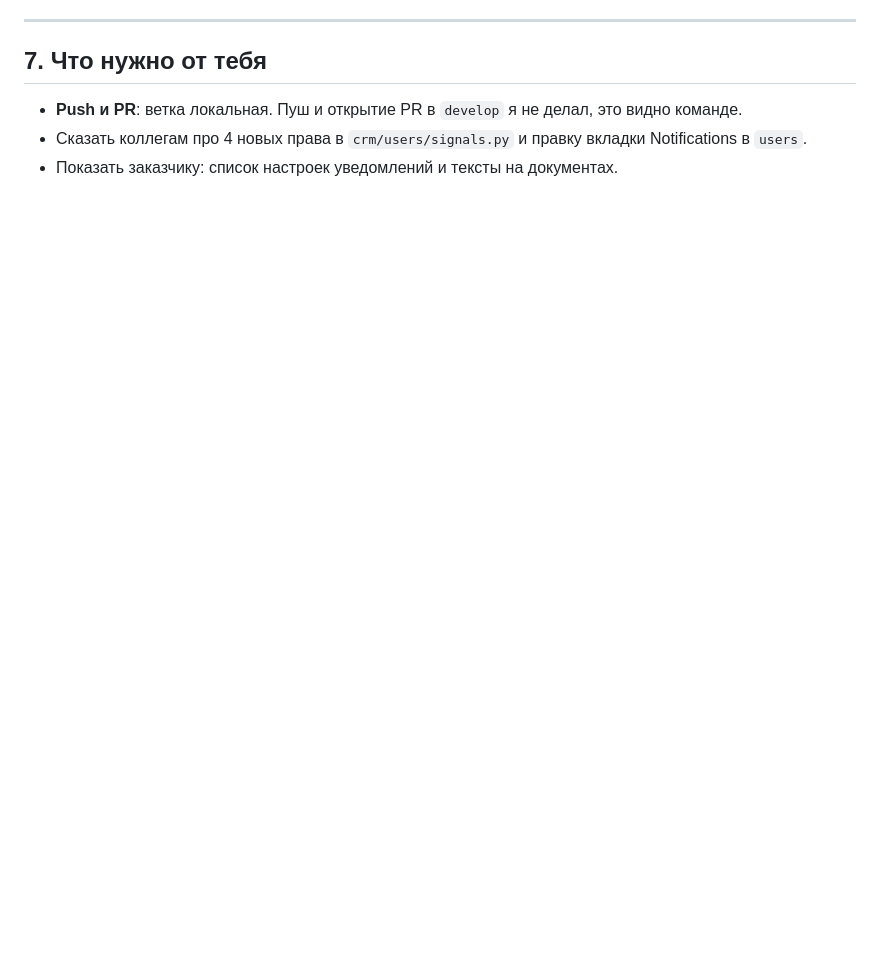
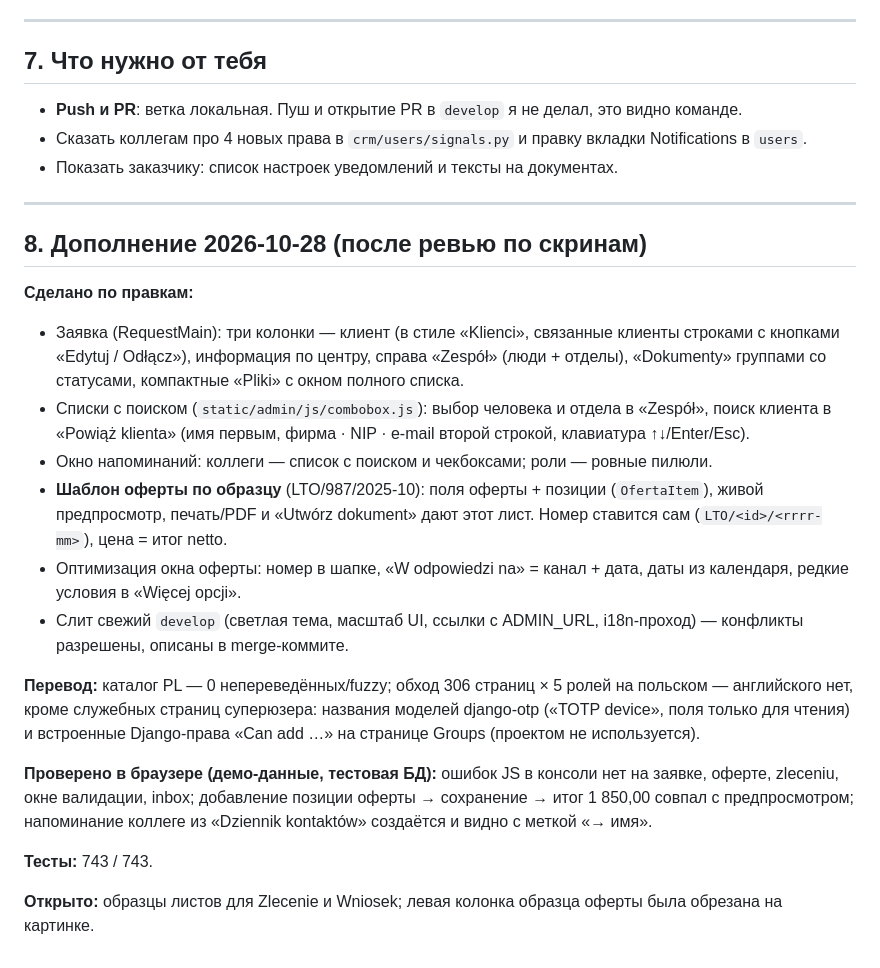
Before and after one commit to shalyn42k/zetom_crm, a Markdown page: DOCS/audit_2026-10-27.md, the part around the change. Rendered like a GitHub page; blank space fills up the shorter version.

Commit message:
docs: report addendum for the screenshot-review round
Co-Authored-By: Claude Opus 5.5 <noreply@anthropic.com>

```diff
--- a/DOCS/audit_2026-10-27.md
+++ b/DOCS/audit_2026-10-27.md
@@ -149,3 +149,23 @@ Prośby o weryfikację заглушить нельзя: они требуют р
 - **Push и PR**: ветка локальная. Пуш и открытие PR в `develop` я не делал, это видно команде.
 - Сказать коллегам про 4 новых права в `crm/users/signals.py` и правку вкладки Notifications в `users`.
 - Показать заказчику: список настроек уведомлений и тексты на документах.
+
+---
+
+## 8. Дополнение 2026-10-28 (после ревью по скринам)
+
+**Сделано по правкам:**
+- Заявка (RequestMain): три колонки — клиент (в стиле «Klienci», связанные клиенты строками с кнопками «Edytuj / Odłącz»), информация по центру, справа «Zespół» (люди + отделы), «Dokumenty» группами со статусами, компактные «Pliki» с окном полного списка.
+- Списки с поиском (`static/admin/js/combobox.js`): выбор человека и отдела в «Zespół», поиск клиента в «Powiąż klienta» (имя первым, фирма · NIP · e-mail второй строкой, клавиатура ↑↓/Enter/Esc).
+- Окно напоминаний: коллеги — список с поиском и чекбоксами; роли — ровные пилюли.
+- **Шаблон оферты по образцу** (LTO/987/2025-10): поля оферты + позиции (`OfertaItem`), живой предпросмотр, печать/PDF и «Utwórz dokument» дают этот лист. Номер ставится сам (`LTO/<id>/<rrrr-mm>`), цена = итог netto.
+- Оптимизация окна оферты: номер в шапке, «W odpowiedzi na» = канал + дата, даты из календаря, редкие условия в «Więcej opcji».
+- Слит свежий `develop` (светлая тема, масштаб UI, ссылки с ADMIN_URL, i18n-проход) — конфликты разрешены, описаны в merge-коммите.
+
+**Перевод:** каталог PL — 0 непереведённых/fuzzy; обход 306 страниц × 5 ролей на польском — английского нет, кроме служебных страниц суперюзера: названия моделей django-otp («TOTP device», поля только для чтения) и встроенные Django-права «Can add …» на странице Groups (проектом не используется).
+
+**Проверено в браузере (демо-данные, тестовая БД):** ошибок JS в консоли нет на заявке, оферте, zleceniu, окне валидации, inbox; добавление позиции оферты → сохранение → итог 1 850,00 совпал с предпросмотром; напоминание коллеге из «Dziennik kontaktów» создаётся и видно с меткой «→ имя».
+
+**Тесты:** 743 / 743.
+
+**Открыто:** образцы листов для Zlecenie и Wniosek; левая колонка образца оферты была обрезана на картинке.
```
